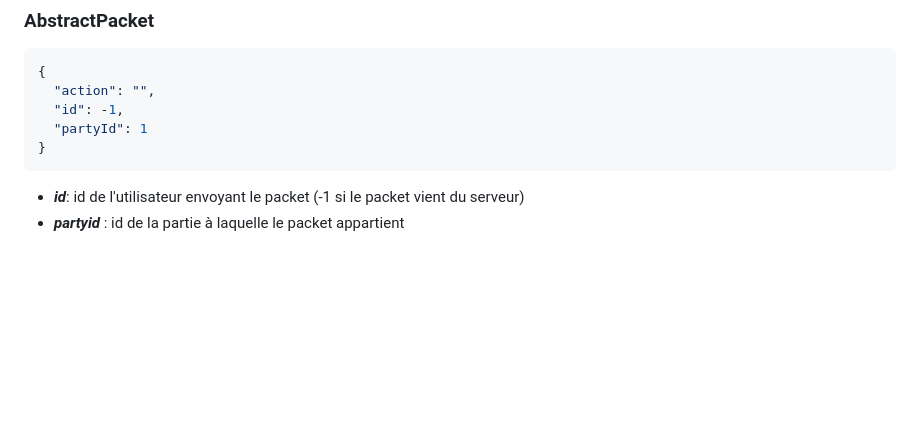
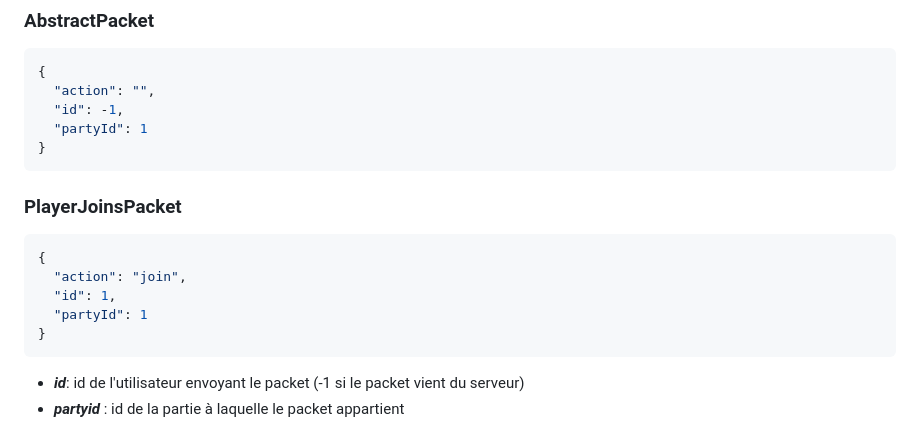
Before and after one commit to MatysMarrot/chronotravel, a Markdown page: packet.doc.md, the part around the change. Rendered like a GitHub page; blank space fills up the shorter version.

Commit message:
Join packet doc

````diff
--- a/packet.doc.md
+++ b/packet.doc.md
@@ -26,6 +26,17 @@ ___
   "partyId": 1
 }
 ```
+
+### PlayerJoinsPacket
+
+```json
+{
+  "action": "join",
+  "id": 1,
+  "partyId": 1
+}
+```
+
 * **_id_**: id de l'utilisateur envoyant le packet (-1 si le packet vient du serveur)
 * **_partyid_** : id de la partie à laquelle le packet appartient
 
````
